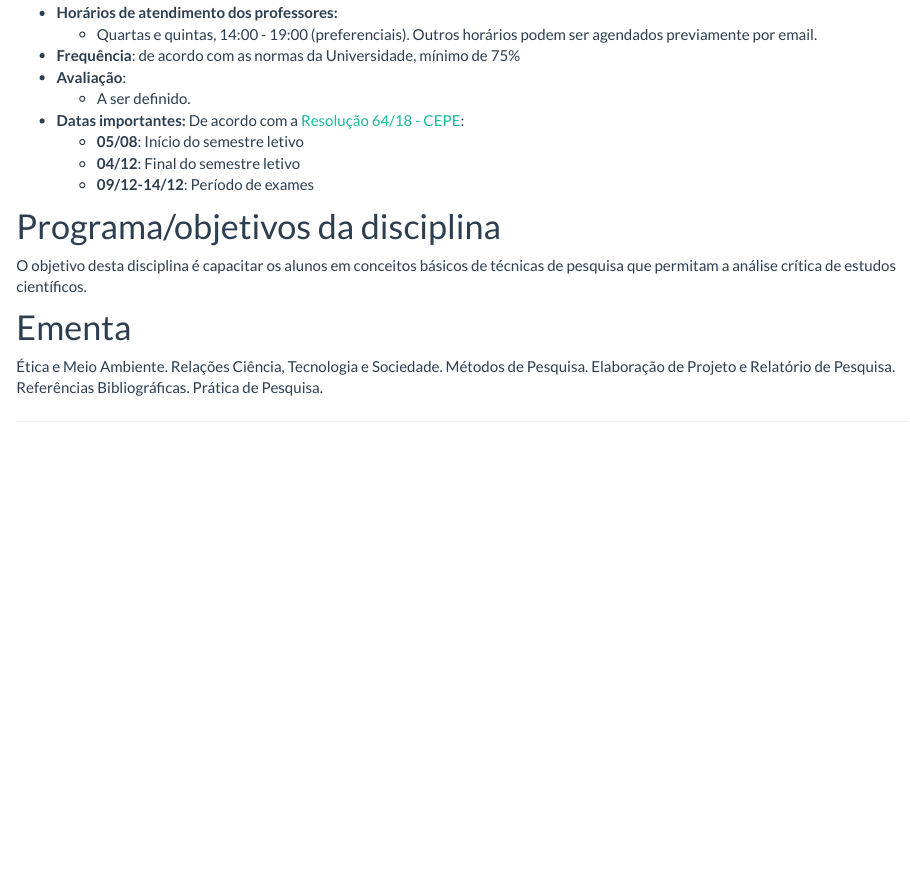
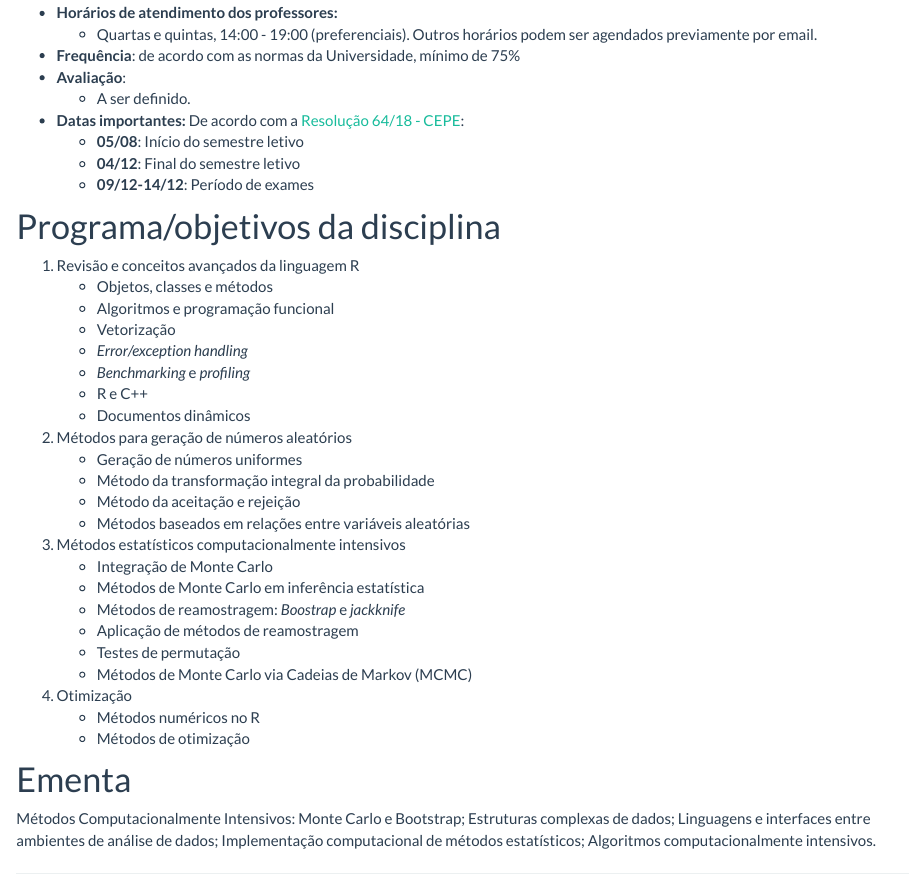
Before and after one commit to BecomeAllan/ce089, an R Markdown document (index.Rmd): the page in a window 1100 px wide, from 370 px down. Rendered offline with R 4.5, knitr and Pandoc, with nearby package versions; badge pictures from the web are left out.

Commit message:
Atualiza programa

```diff
--- a/index.Rmd
+++ b/index.Rmd
@@ -38,16 +38,37 @@ source("setup_knitr.R")
 
 # Programa/objetivos da disciplina
 
-O objetivo desta disciplina é capacitar os alunos em conceitos básicos
-de técnicas de pesquisa que permitam a análise crítica de estudos
-científicos.
+1. Revisão e conceitos avançados da linguagem R
+   - Objetos, classes e métodos
+   - Algoritmos e programação funcional
+   - Vetorização
+   - *Error/exception handling*
+   - *Benchmarking* e *profiling*
+   - R e C++
+   - Documentos dinâmicos
+2. Métodos para geração de números aleatórios
+   - Geração de números uniformes
+   - Método da transformação integral da probabilidade
+   - Método da aceitação e rejeição
+   - Métodos baseados em relações entre variáveis aleatórias
+   <!-- - Métodos baseados em Cadeias de Markov. -->
+3. Métodos estatísticos computacionalmente intensivos
+   - Integração de Monte Carlo
+   - Métodos de Monte Carlo em inferência estatística
+   - Métodos de reamostragem: *Boostrap* e *jackknife*
+   - Aplicação de métodos de reamostragem
+   - Testes de permutação
+   - Métodos de Monte Carlo via Cadeias de Markov (MCMC)
+4. Otimização
+   - Métodos numéricos no R
+   - Métodos de otimização
 
 # Ementa
 
-Ética e Meio Ambiente. Relações Ciência, Tecnologia e Sociedade. Métodos
-de Pesquisa. Elaboração de Projeto e Relatório de Pesquisa. Referências
-Bibliográficas. Prática de Pesquisa.
-
+Métodos Computacionalmente Intensivos: Monte Carlo e Bootstrap;
+Estruturas complexas de dados; Linguagens e interfaces entre ambientes
+de análise de dados; Implementação computacional de métodos
+estatísticos; Algoritmos computacionalmente intensivos.
 
 <!-- links -->
 
```
